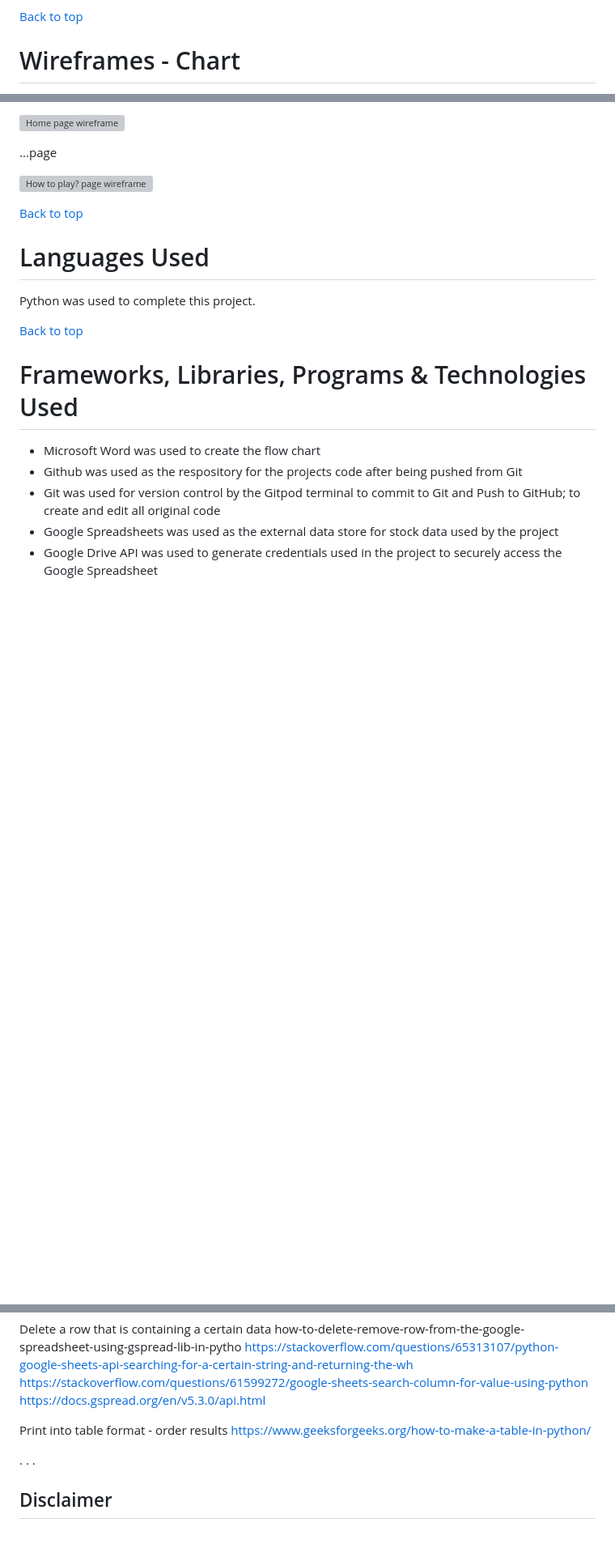
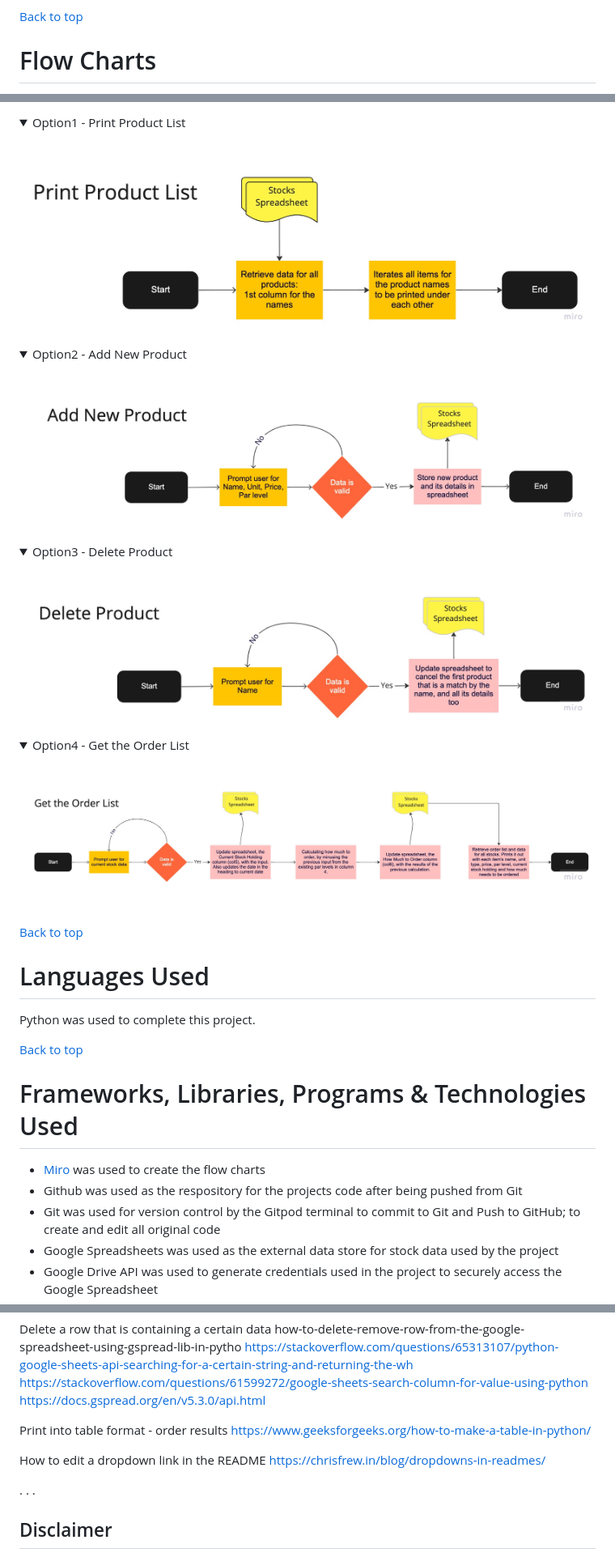
Before and after one commit to Lilla-Kavecsanszki/order-easy, a Markdown page: README.md, 3 parts joined by grey strips. Shown at 81% size. Rendered like a GitHub page; pictures changed too: readme-images/option1-flow.jpg (added), readme-images/option2-flow.jpg (added), readme-images/option3-flow.jpg (added); folded sections open; blank space fills up the shorter version; grey boxes are pictures that could not be loaded.

Commit message:
Add flow chart graphs to README.md

```diff
--- a/README.md
+++ b/README.md
@@ -96,5 +96,5 @@ This website:
 
 [Back to top](https://github.com/Lilla-Kavecsanszki/order-easy#contents)
 
-# Wireframes - Chart
+# Flow Charts
 
@@ -102,9 +105,24 @@ Home page
 
-![Home page wireframe](readme-images/wireframe-homepage.png "Home page wireframe")
+<p>
+<details><summary>Option1 - Print Product List</summary><br/>
+<img src="readme-images/option1-flow.jpg" alt="Print Product List flow chart">
+</details>
 
-...page
+<p>
+<details><summary>Option2 - Add New Product</summary><br/>
+<img src="readme-images/option2-flow.jpg" alt="Add New Product flow chart">
+</details>
 
-![How to play? page wireframe](readme-images/wireframe-howtoplaypage.png "How to play? page wireframe")
+<p>
+<details><summary>Option3 - Delete Product</summary><br/>
+<img src="readme-images/option3-flow.jpg" alt="Delete Product flow chart">
+</details>
+
+<p>
+<details><summary>Option4 - Get the Order List</summary><br/>
+<img src="readme-images/option4-flow.jpg" alt="Get the Order List flow chart">
+</details>
+<br>
 
 [Back to top](https://github.com/Lilla-Kavecsanszki/order-easy#contents)
 
@@ -117,7 +135,7 @@ Python was used to complete this project.
 
 # Frameworks, Libraries, Programs & Technologies Used
 
-- Microsoft Word was used to create the flow chart
+- [Miro](https://miro.com/) was used to create the flow charts
 - Github was used as the respository for the projects code after being pushed from Git
 - Git was used for version control by the Gitpod terminal to commit to Git and Push to GitHub; to create and edit all
   original code
@@ -389,6 +389,9 @@ https://docs.gspread.org/en/v5.3.0/api.html
 Print into table format - order results
 https://www.geeksforgeeks.org/how-to-make-a-table-in-python/
 
+How to edit a dropdown link in the README
+https://chrisfrew.in/blog/dropdowns-in-readmes/
+
 .
 .
 .
```
Also changed, not shown: other parts of README.md (+6 -21 lines), readme-images/flowchart-menu.jpg (added), readme-images/python_validator.png (added).
